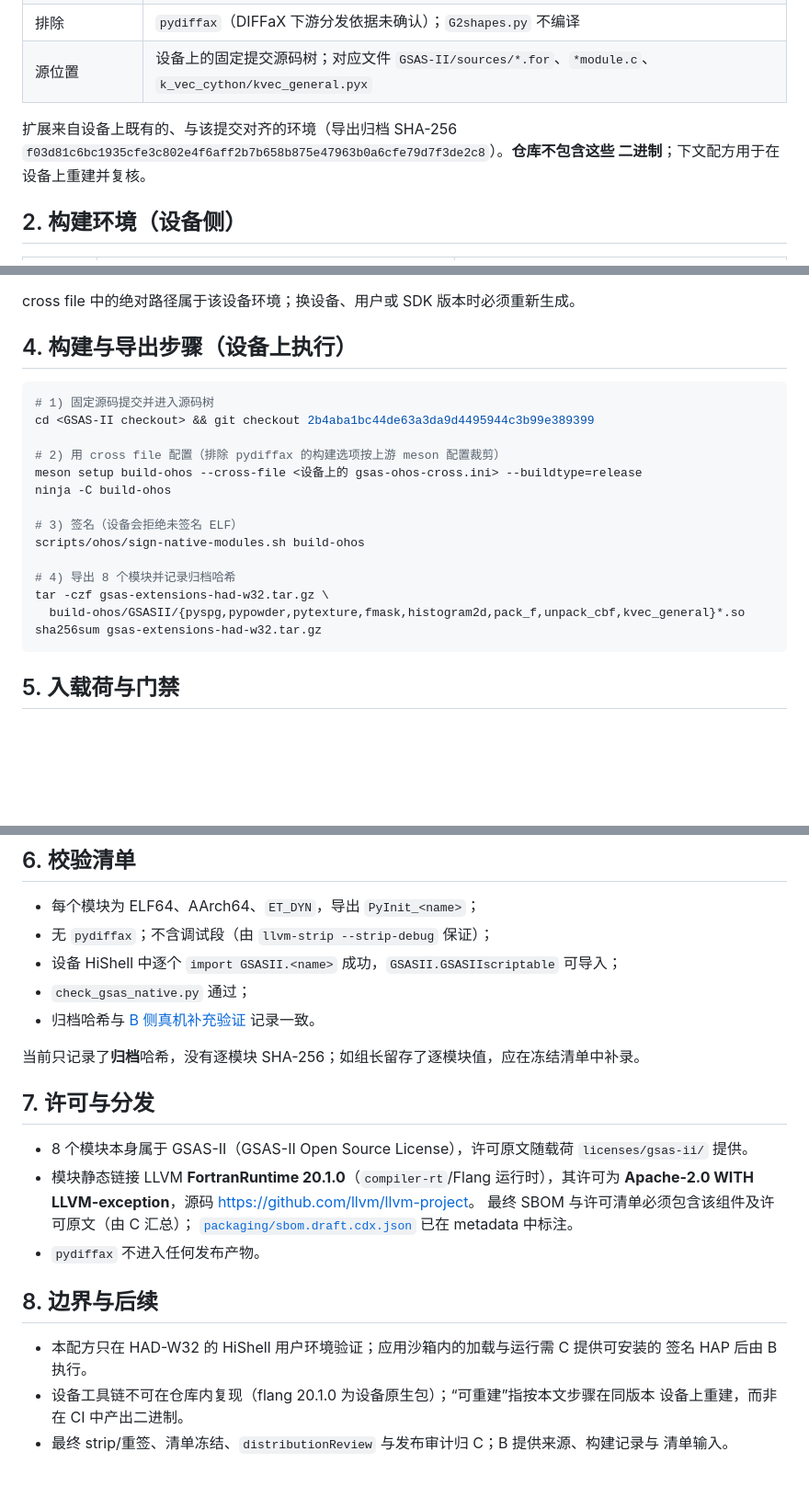
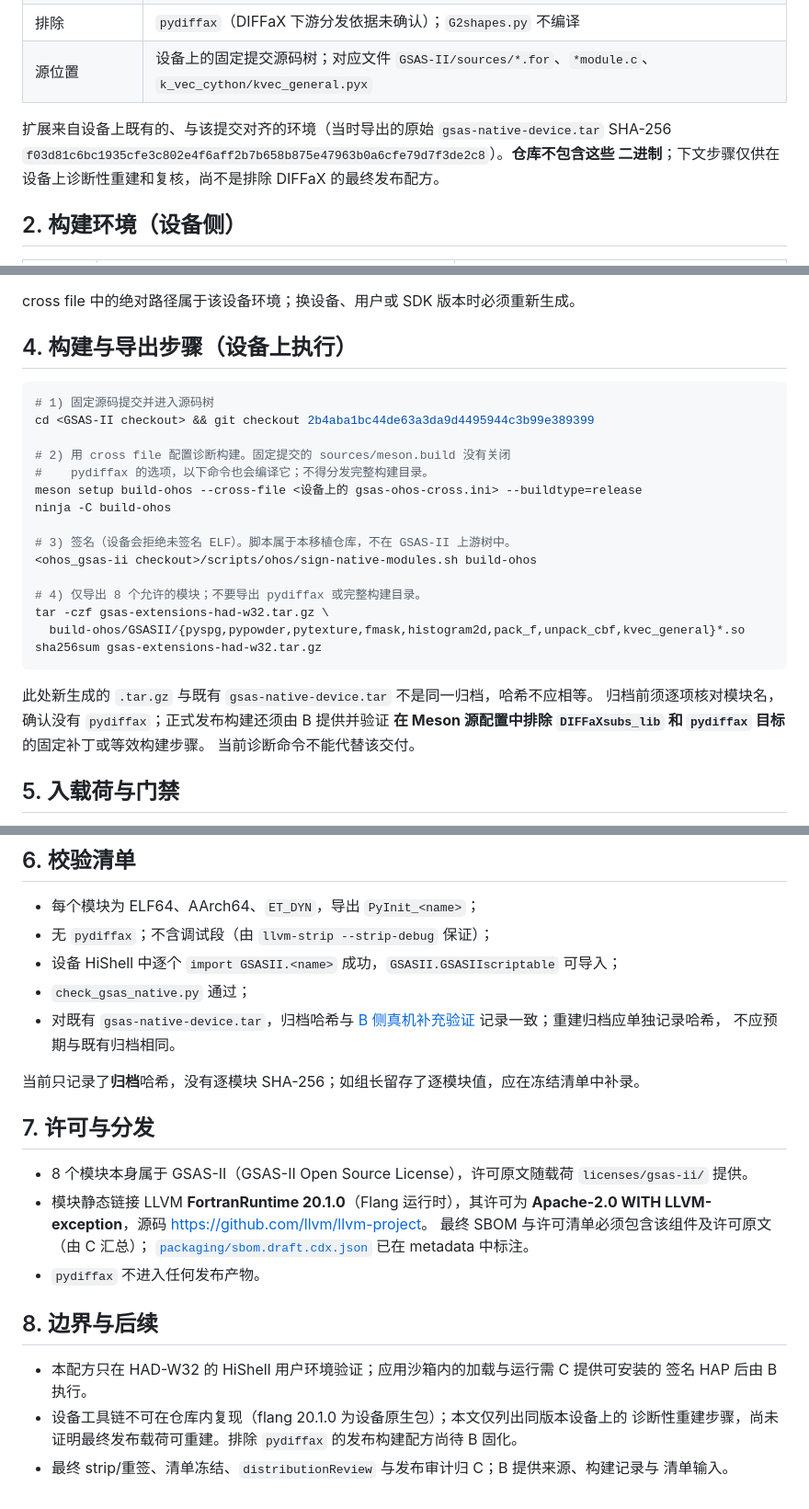
Before and after one commit to xiaotaop/ohos_gsas-ii, a Markdown page: docs/EXTENSIONS_BUILD.md, 3 parts joined by grey strips. Shown at 92% size. Drawn GitHub-style; blank space fills up the shorter version.

Commit message:
docs: clarify diagnostic extension build and archive provenance

````diff
--- a/docs/EXTENSIONS_BUILD.md
+++ b/docs/EXTENSIONS_BUILD.md
@@ -14,9 +14,9 @@ PoC 与 Python Bridge 真实任务（见 [B 侧真机补充验证](B_DEVICE_VALI
 | 排除 | `pydiffax`（DIFFaX 下游分发依据未确认）；`G2shapes.py` 不编译 |
 | 源位置 | 设备上的固定提交源码树；对应文件 `GSAS-II/sources/*.for`、`*module.c`、`k_vec_cython/kvec_general.pyx` |
 
-扩展来自设备上既有的、与该提交对齐的环境（导出归档 SHA-256
+扩展来自设备上既有的、与该提交对齐的环境（当时导出的原始 `gsas-native-device.tar` SHA-256
 `f03d81c6bc1935cfe3c802e4f6aff2b7b658b875e47963b0a6cfe79d7f3de2c8`）。**仓库不包含这些
-二进制**；下文配方用于在设备上重建并复核。
+二进制**；下文步骤仅供在设备上诊断性重建和复核，尚不是排除 DIFFaX 的最终发布配方。
 
 ## 2. 构建环境（设备侧）
 
@@ -41,22 +41,28 @@ cross file 中的绝对路径属于该设备环境；换设备、用户或 SDK
 
 ## 4. 构建与导出步骤（设备上执行）
 
-```sh
+```bash
 # 1) 固定源码提交并进入源码树
 cd <GSAS-II checkout> && git checkout 2b4aba1bc44de63a3da9d4495944c3b99e389399
 
-# 2) 用 cross file 配置（排除 pydiffax 的构建选项按上游 meson 配置裁剪）
+# 2) 用 cross file 配置诊断构建。固定提交的 sources/meson.build 没有关闭
+#    pydiffax 的选项，以下命令也会编译它；不得分发完整构建目录。
 meson setup build-ohos --cross-file <设备上的 gsas-ohos-cross.ini> --buildtype=release
 ninja -C build-ohos
 
-# 3) 签名（设备会拒绝未签名 ELF）
-scripts/ohos/sign-native-modules.sh build-ohos
+# 3) 签名（设备会拒绝未签名 ELF）。脚本属于本移植仓库，不在 GSAS-II 上游树中。
+<ohos_gsas-ii checkout>/scripts/ohos/sign-native-modules.sh build-ohos
 
-# 4) 导出 8 个模块并记录归档哈希
+# 4) 仅导出 8 个允许的模块；不要导出 pydiffax 或完整构建目录。
 tar -czf gsas-extensions-had-w32.tar.gz \
   build-ohos/GSASII/{pyspg,pypowder,pytexture,fmask,histogram2d,pack_f,unpack_cbf,kvec_general}*.so
 sha256sum gsas-extensions-had-w32.tar.gz
 ```
+
+此处新生成的 `.tar.gz` 与既有 `gsas-native-device.tar` 不是同一归档，哈希不应相等。
+归档前须逐项核对模块名，确认没有 `pydiffax`；正式发布构建还须由 B 提供并验证
+**在 Meson 源配置中排除 `DIFFaXsubs_lib` 和 `pydiffax` 目标**的固定补丁或等效构建步骤。
+当前诊断命令不能代替该交付。
 
 ## 5. 入载荷与门禁
 
@@ -78,7 +84,9 @@ HAD-W32 本地组装的 2230 文件载荷在不带 `--allow-missing` 时通过
 - 无 `pydiffax`；不含调试段（由 `llvm-strip --strip-debug` 保证）；
 - 设备 HiShell 中逐个 `import GSASII.<name>` 成功，`GSASII.GSASIIscriptable` 可导入；
 - `check_gsas_native.py` 通过；
-- 归档哈希与 [B 侧真机补充验证](B_DEVICE_VALIDATION_2026-10-19.md) 记录一致。
+- 对既有 `gsas-native-device.tar`，归档哈希与
+  [B 侧真机补充验证](B_DEVICE_VALIDATION_2026-10-19.md) 记录一致；重建归档应单独记录哈希，
+  不应预期与既有归档相同。
 
 当前只记录了**归档**哈希，没有逐模块 SHA-256；如组长留存了逐模块值，应在冻结清单中补录。
 
@@ -86,7 +94,7 @@ HAD-W32 本地组装的 2230 文件载荷在不带 `--allow-missing` 时通过
 
 - 8 个模块本身属于 GSAS-II（GSAS-II Open Source License），许可原文随载荷
   `licenses/gsas-ii/` 提供。
-- 模块静态链接 LLVM **FortranRuntime 20.1.0**（`compiler-rt`/Flang 运行时），其许可为
+- 模块静态链接 LLVM **FortranRuntime 20.1.0**（Flang 运行时），其许可为
   **Apache-2.0 WITH LLVM-exception**，源码 <https://github.com/llvm/llvm-project>。
   最终 SBOM 与许可清单必须包含该组件及许可原文（由 C 汇总）；
   [`packaging/sbom.draft.cdx.json`](../packaging/sbom.draft.cdx.json) 已在 metadata 中标注。
@@ -96,7 +104,7 @@ HAD-W32 本地组装的 2230 文件载荷在不带 `--allow-missing` 时通过
 
 - 本配方只在 HAD-W32 的 HiShell 用户环境验证；应用沙箱内的加载与运行需 C 提供可安装的
   签名 HAP 后由 B 执行。
-- 设备工具链不可在仓库内复现（flang 20.1.0 为设备原生包）；“可重建”指按本文步骤在同版本
-  设备上重建，而非在 CI 中产出二进制。
+- 设备工具链不可在仓库内复现（flang 20.1.0 为设备原生包）；本文仅列出同版本设备上的
+  诊断性重建步骤，尚未证明最终发布载荷可重建。排除 `pydiffax` 的发布构建配方尚待 B 固化。
 - 最终 strip/重签、清单冻结、`distributionReview` 与发布审计归 C；B 提供来源、构建记录与
   清单输入。
````
Also changed, not shown: CHANGELOG.md (+1 -1 lines).
